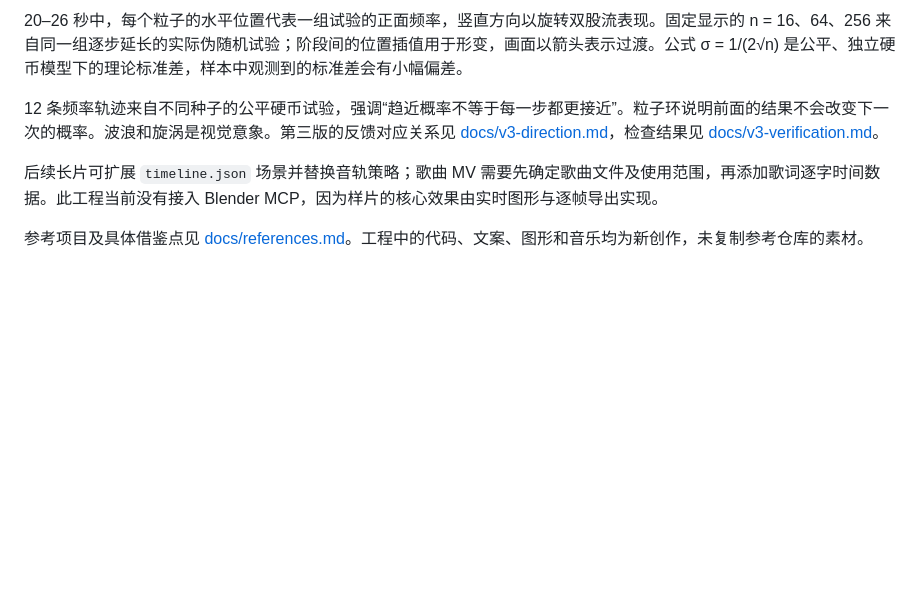
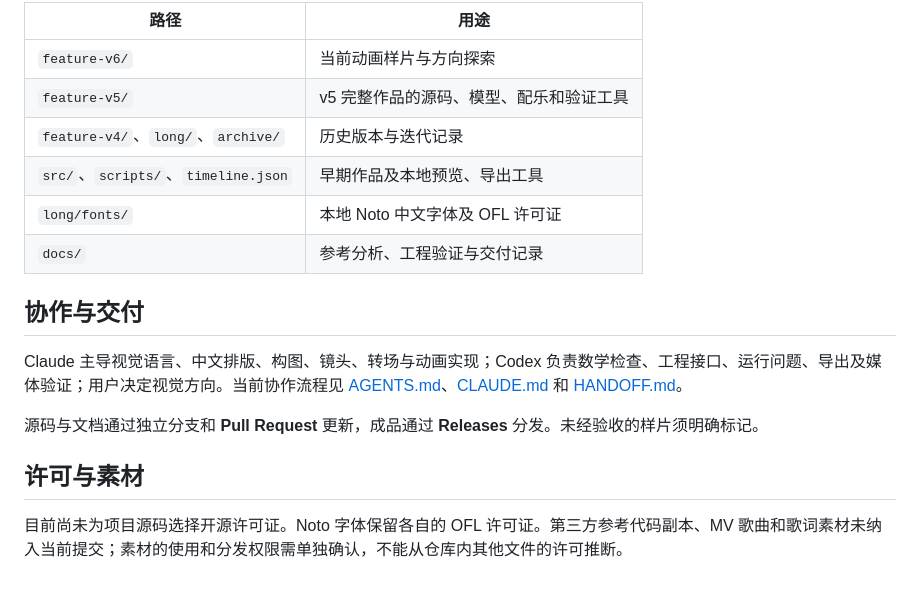
Before and after one commit to intKay/ConceptMotionLab, a Markdown page: README.md, the part around one of its changes. GitHub-like rendering; blank space fills up the shorter version.

```diff
--- a/README.md
+++ b/README.md
@@ -56,8 +61,19 @@ node scripts/preview.mjs
 
-20–26 秒中，每个粒子的水平位置代表一组试验的正面频率，竖直方向以旋转双股流表现。固定显示的 n = 16、64、256 来自同一组逐步延长的实际伪随机试验；阶段间的位置插值用于形变，画面以箭头表示过渡。公式 σ = 1/(2√n) 是公平、独立硬币模型下的理论标准差，样本中观测到的标准差会有小幅偏差。
+| 路径 | 用途 |
+|---|---|
+| `feature-v6/` | 当前动画样片与方向探索 |
+| `feature-v5/` | v5 完整作品的源码、模型、配乐和验证工具 |
+| `feature-v4/`、`long/`、`archive/` | 历史版本与迭代记录 |
+| `src/`、`scripts/`、`timeline.json` | 早期作品及本地预览、导出工具 |
+| `long/fonts/` | 本地 Noto 中文字体及 OFL 许可证 |
+| `docs/` | 参考分析、工程验证与交付记录 |
 
-12 条频率轨迹来自不同种子的公平硬币试验，强调“趋近概率不等于每一步都更接近”。粒子环说明前面的结果不会改变下一次的概率。波浪和旋涡是视觉意象。第三版的反馈对应关系见 [docs/v3-direction.md](docs/v3-direction.md)，检查结果见 [docs/v3-verification.md](docs/v3-verification.md)。
+## 协作与交付
 
-后续长片可扩展 `timeline.json` 场景并替换音轨策略；歌曲 MV 需要先确定歌曲文件及使用范围，再添加歌词逐字时间数据。此工程当前没有接入 Blender MCP，因为样片的核心效果由实时图形与逐帧导出实现。
+Claude 主导视觉语言、中文排版、构图、镜头、转场与动画实现；Codex 负责数学检查、工程接口、运行问题、导出及媒体验证；用户决定视觉方向。当前协作流程见 [AGENTS.md](AGENTS.md)、[CLAUDE.md](CLAUDE.md) 和 [HANDOFF.md](HANDOFF.md)。
 
-参考项目及具体借鉴点见 [docs/references.md](docs/references.md)。工程中的代码、文案、图形和音乐均为新创作，未复制参考仓库的素材。
+源码与文档通过独立分支和 **Pull Request** 更新，成品通过 **Releases** 分发。未经验收的样片须明确标记。
+
+## 许可与素材
+
+目前尚未为项目源码选择开源许可证。Noto 字体保留各自的 OFL 许可证。第三方参考代码副本、MV 歌曲和歌词素材未纳入当前提交；素材的使用和分发权限需单独确认，不能从仓库内其他文件的许可推断。
```
Also changed, not shown: other parts of README.md (+36 -31 lines), HANDOFF.md (+18 -0 lines).
